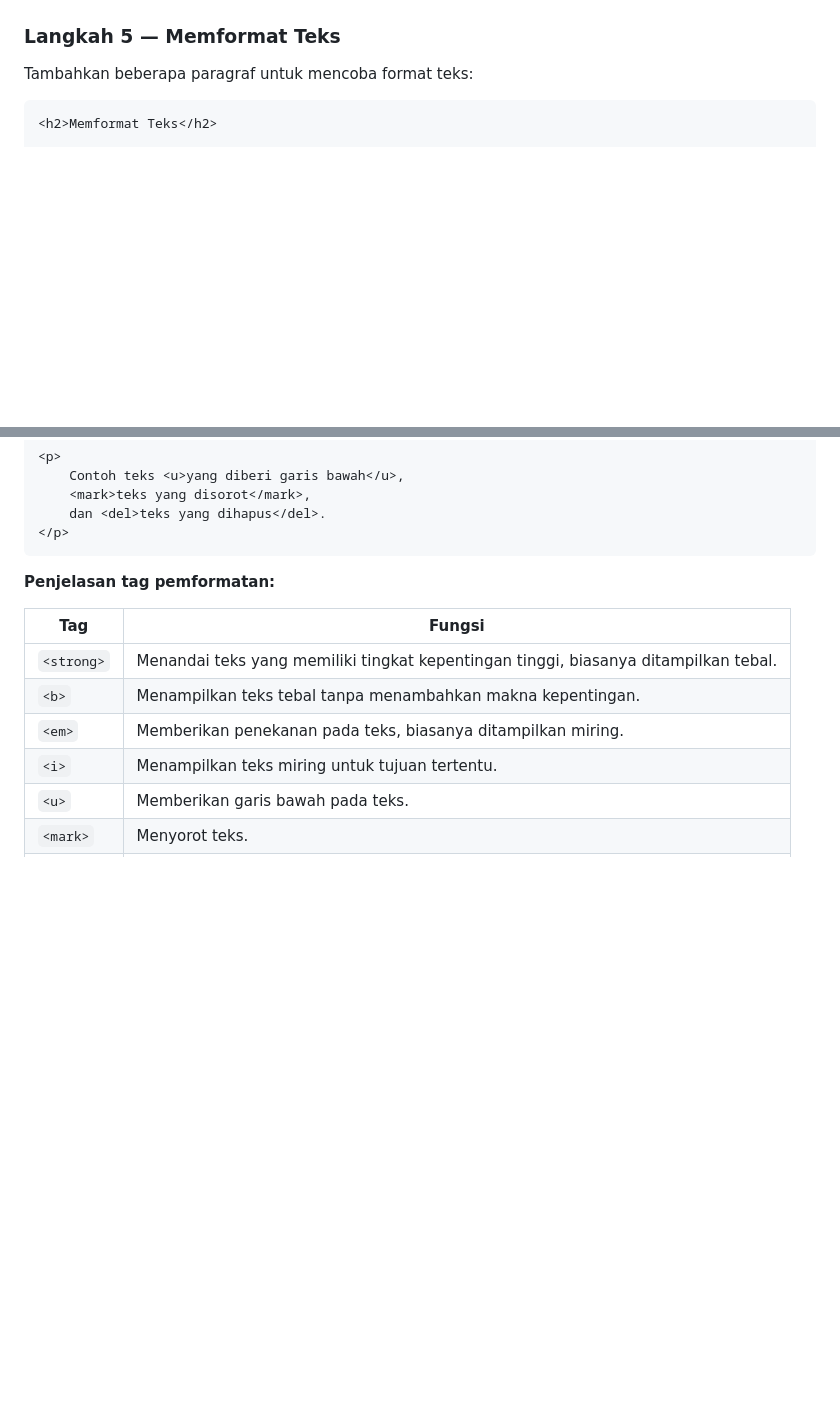
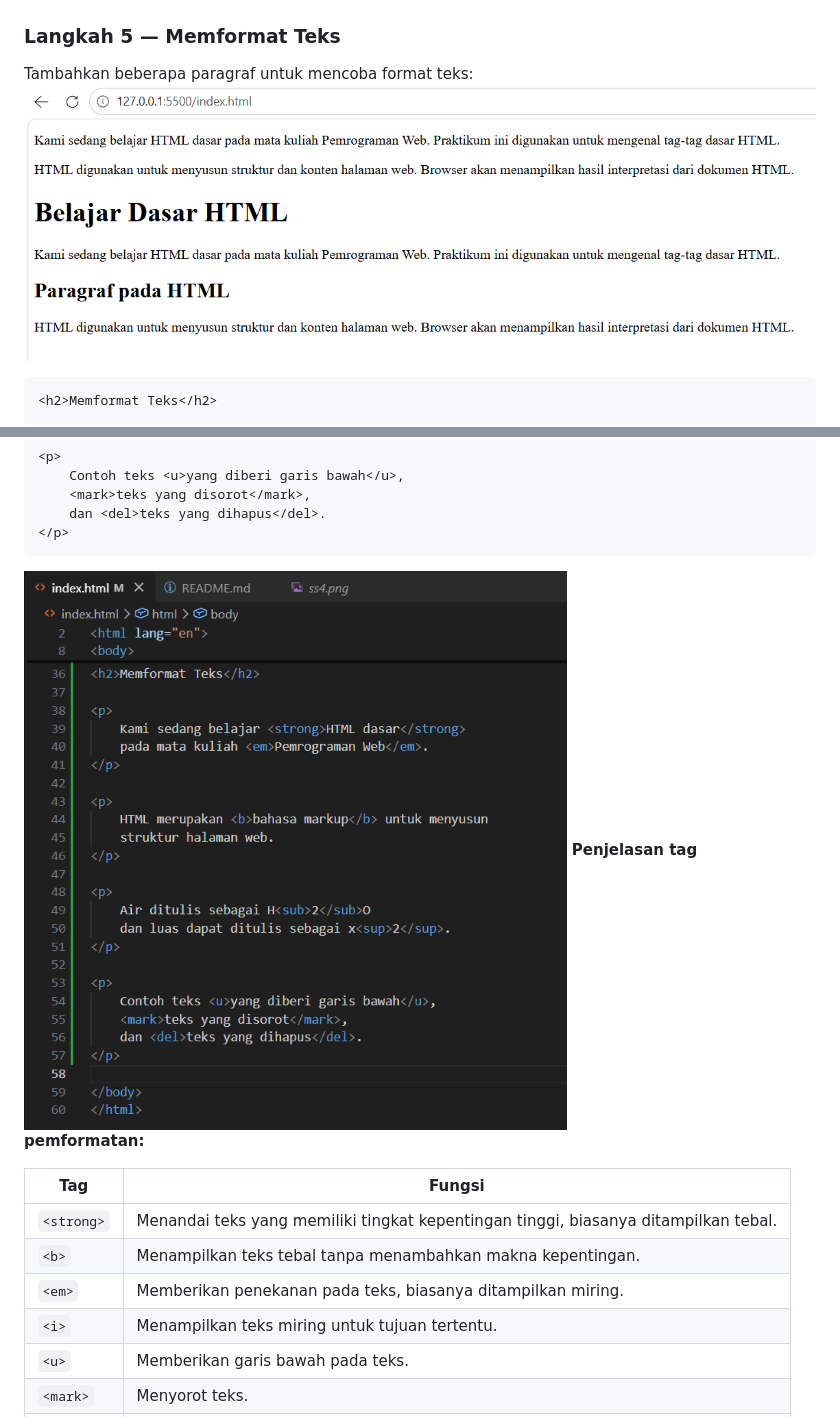
Before and after one commit to adityamuhyadi29/Lab1Web1, a Markdown page: README.md, 2 parts joined by grey strips. Drawn GitHub-style; pictures changed too: Screenshot/ss7.png (added); blank space fills up the shorter version.

Commit message:
Menambahkan gambar pemformatan teks

````diff
--- a/README.md
+++ b/README.md
@@ -183,6 +183,7 @@ Heading sebaiknya digunakan berdasarkan hierarki informasi, bukan hanya untuk me
 ### Langkah 5 — Memformat Teks
 
 Tambahkan beberapa paragraf untuk mencoba format teks:
+![Gambar 4](Screenshot/ss6.png)
 
 ```html
 <h2>Memformat Teks</h2>
@@ -208,7 +209,7 @@ Tambahkan beberapa paragraf untuk mencoba format teks:
     dan <del>teks yang dihapus</del>.
 </p>
 ```
-
+![Gambar 4](Screenshot/ss7.png)
 **Penjelasan tag pemformatan:**
 
 | Tag | Fungsi |
````
Also changed, not shown: Screenshot/ss8.png (added).
